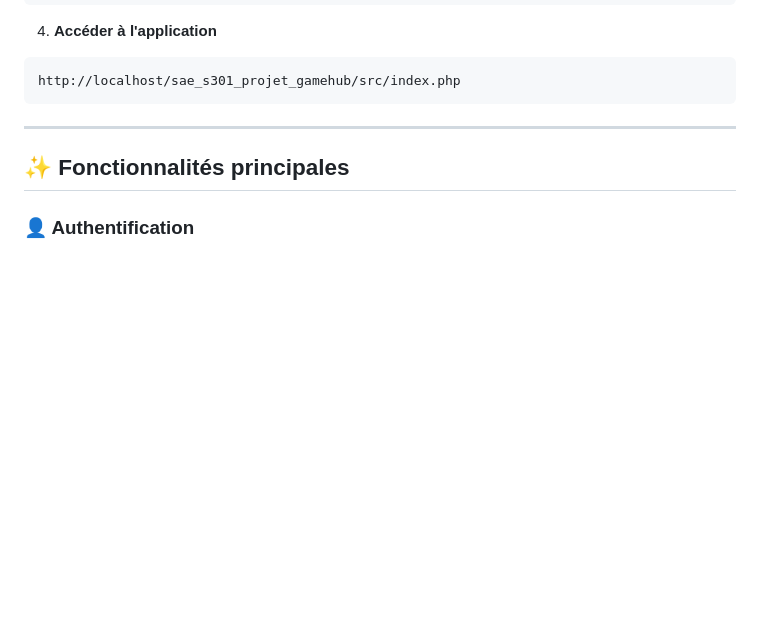
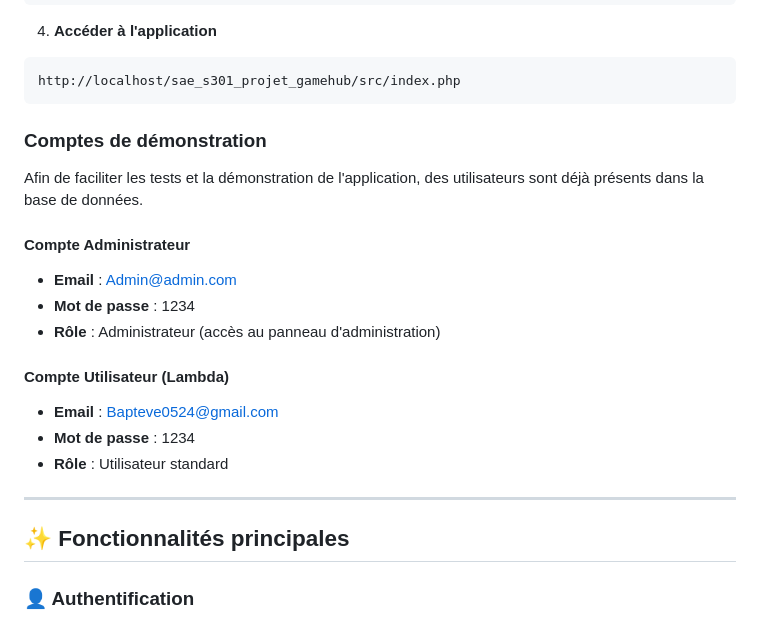
Before and after one commit to Yukina-Shiro/projet_gamehub, a Markdown page: README.md, the part around the change. GitHub-like rendering; blank space fills up the shorter version.

Commit message:
Ajout des comptes de connexion admin et user dans le README.

````diff
--- a/README.md
+++ b/README.md
@@ -59,6 +59,20 @@ chmod 755 uploads
 ```
 http://localhost/sae_s301_projet_gamehub/src/index.php
 ```
+
+### Comptes de démonstration
+
+Afin de faciliter les tests et la démonstration de l'application, des utilisateurs sont déjà présents dans la base de données.
+
+#### Compte Administrateur
+- **Email** : Admin@admin.com
+- **Mot de passe** : 1234
+- **Rôle** : Administrateur (accès au panneau d'administration)
+
+#### Compte Utilisateur (Lambda)
+- **Email** : Bapteve0524@gmail.com
+- **Mot de passe** : 1234
+- **Rôle** : Utilisateur standard
 
 ---
 
````
